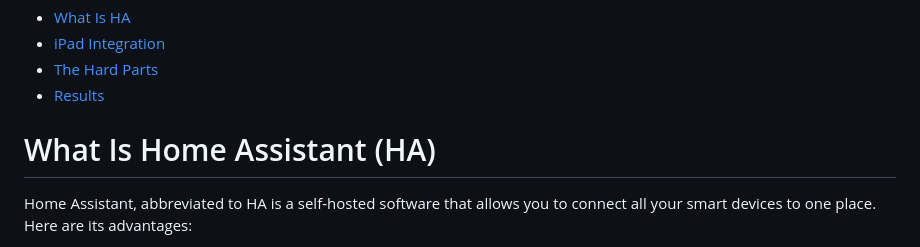
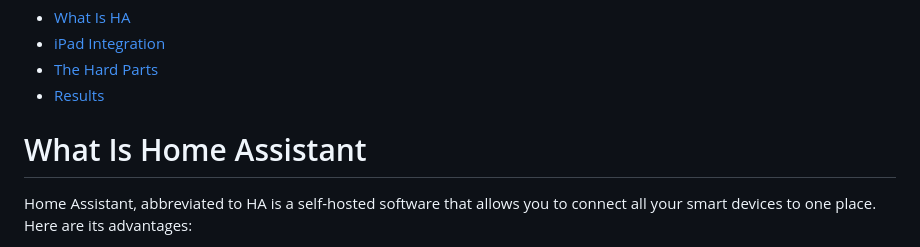
Before and after one commit to Saarsy/Portfolio, a Markdown page: Home Server (Big Project)/Home Assistant Setup.md, the part around the change. Drawn GitHub-style.

Commit message:
Revise Home Assistant section title and content
Updated the title of the Home Assistant section and improved clarity.

```diff
--- a/Home Server (Big Project)/Home Assistant Setup.md
+++ b/Home Server (Big Project)/Home Assistant Setup.md
@@ -3,7 +3,7 @@
 - [iPad Integration](#iPad-Integration)
 - [The Hard Parts](#the-hard-parts)
 - [Results](#Results)
-# What Is Home Assistant (HA)
+# What Is Home Assistant
 Home Assistant, abbreviated to HA is a self-hosted software that allows you to connect all your smart devices to one place. Here are its advantages:
 - Usually, the average person has an app for Feit Electric, one for Wiz, one for Govee, etc., but with HA you can have all of those smart devices in one place. This allows the smart devices to rely on each other and can make your "Smart home” actually smart.
 - You have way more control. Most manufacturers actually don't even use all the things that your Smart device can do; HA makes it so that there are no hidden features, just pure functionality.
```
